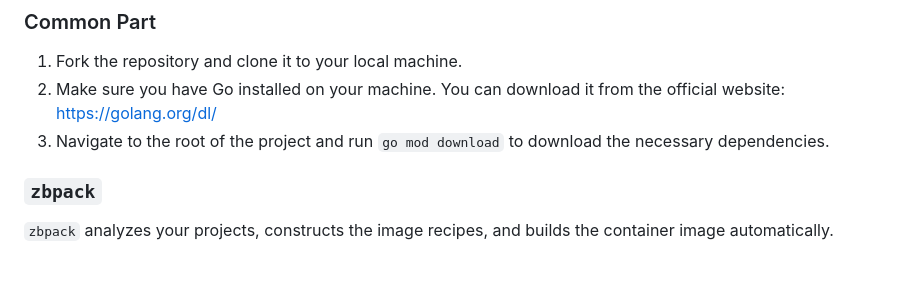
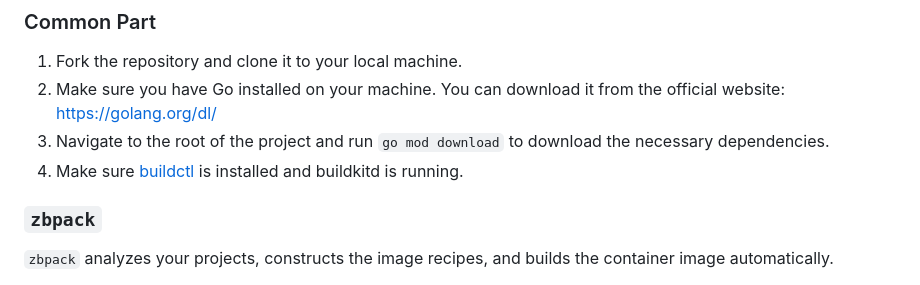
Before and after one commit to zeabur/zbpack, a Markdown page: README.md, the part around the change. Drawn GitHub-style.

Commit message:
docs: Add buildkit instruction (#217)

```diff
--- a/README.md
+++ b/README.md
@@ -17,6 +17,7 @@
 1. Fork the repository and clone it to your local machine.
 2. Make sure you have Go installed on your machine. You can download it from the official website: <https://golang.org/dl/>
 3. Navigate to the root of the project and run `go mod download` to download the necessary dependencies.
+4. Make sure [buildctl](https://github.com/moby/buildkit) is installed and buildkitd is running.
 
 ### `zbpack`
 
```
